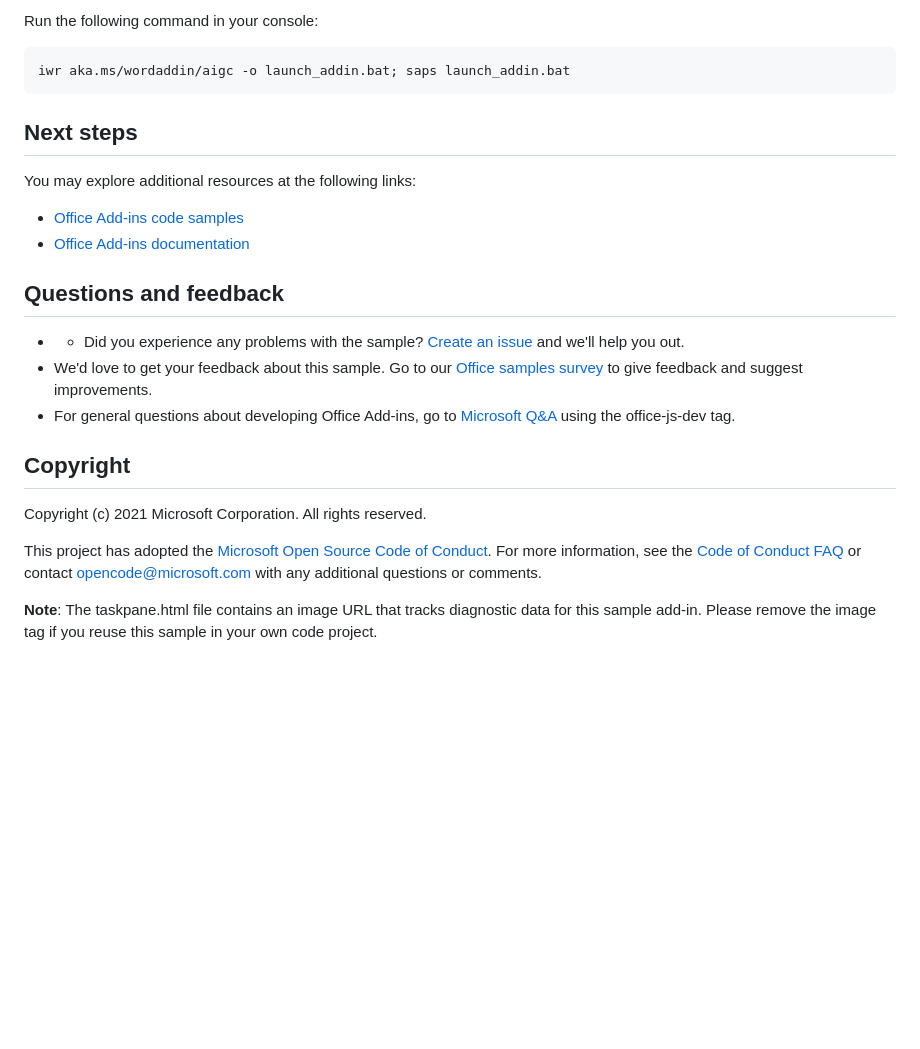
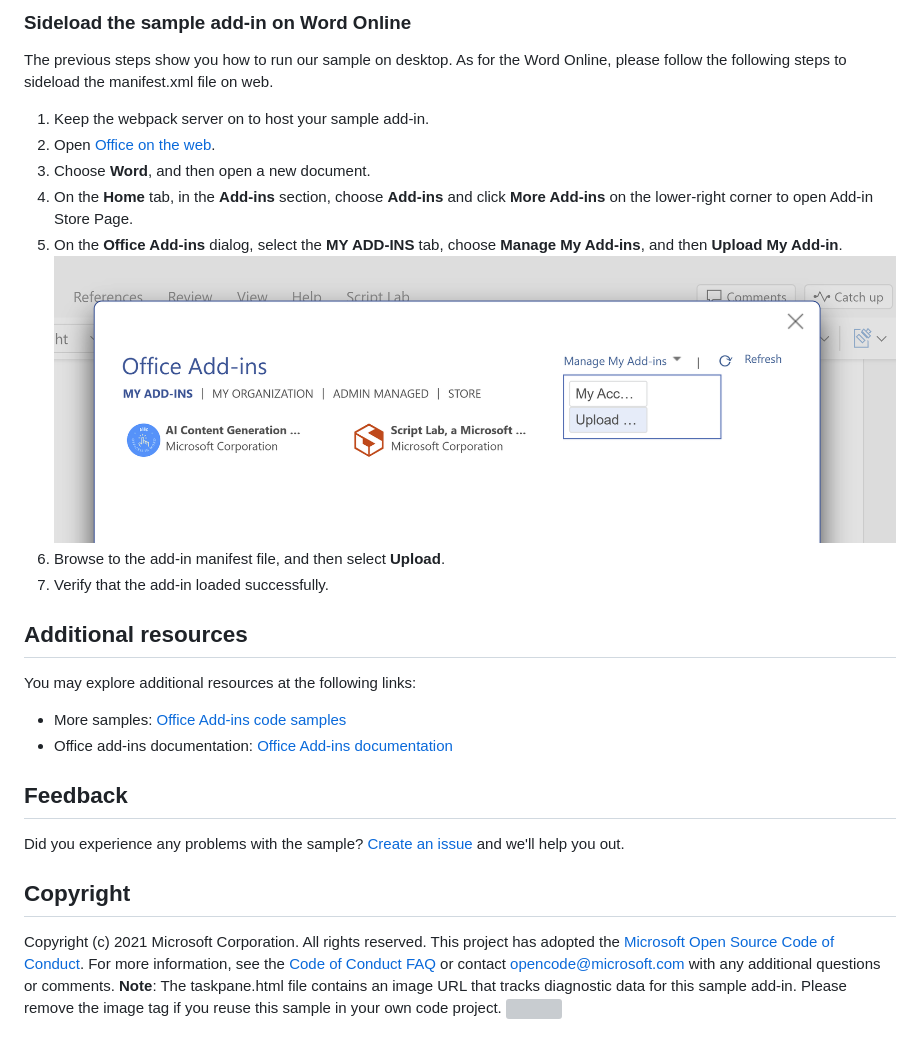
Before and after one commit to OfficeDev/Word-Scenario-based-Add-in-Samples, a Markdown page: Word-Add-in-AIGC/README.md, the part around one of its changes. GitHub-like rendering; pictures changed too: Word-Add-in-AIGC/assets/upload-manifest.png (added); blank space fills up the shorter version; grey boxes are pictures that could not be loaded.

```diff
--- a/Word-Add-in-AIGC/README.md
+++ b/Word-Add-in-AIGC/README.md
@@ -24,21 +39,25 @@ Click the button below and play the sample add-in demo:
 
-Run the following command in your console:
+### Sideload the sample add-in on Word Online
+The previous steps show you how to run our sample on desktop. As for the Word Online, please follow the following steps to sideload the manifest.xml file on web.
+1.  Keep the webpack server on to host your sample add-in.
+1.  Open [Office on the web](https://office.live.com/).
+1.  Choose **Word**, and then open a new document.
+1.  On the **Home** tab, in the **Add-ins** section, choose **Add-ins** and click **More Add-ins** on the lower-right corner to open Add-in Store Page.
+1.  On the **Office Add-ins** dialog, select the **MY ADD-INS** tab, choose **Manage My Add-ins**, and then **Upload My Add-in**.
+    ![image](assets/upload-manifest.png)
+1.  Browse to the add-in manifest file, and then select **Upload**.
+1.  Verify that the add-in loaded successfully.
 
-    iwr aka.ms/wordaddin/aigc -o launch_addin.bat; saps launch_addin.bat
+## Additional resources
+You may explore additional resources at the following links:
+- More samples: [Office Add-ins code samples](https://github.com/OfficeDev/Office-Add-in-samples)
+- Office add-ins documentation: [Office Add-ins documentation](https://learn.microsoft.com/en-us/office/dev/add-ins/)
 
-## Next steps
-You may explore additional resources at the following links:
-- [Office Add-ins code samples](https://github.com/OfficeDev/Office-Add-in-samples)
-- [Office Add-ins documentation](https://learn.microsoft.com/en-us/office/dev/add-ins/)
-
-## Questions and feedback
-- - Did you experience any problems with the sample? [Create an issue]( https://github.com/OfficeDev/Word-Scenario-based-Add-in-Samples/issues/new) and we'll help you out.
-- We'd love to get your feedback about this sample. Go to our [Office samples survey](https://forms.office.com/Pages/ResponsePage.aspx?id=v4j5cvGGr0GRqy180BHbR8GFRbAYEV9Hmqgjcbr7lOdUNVAxQklNRkxCWEtMMFRFN0xXUFhYVlc5Ni4u) to give feedback and suggest improvements.
-- For general questions about developing Office Add-ins, go to [Microsoft Q&A](https://learn.microsoft.com/answers/topics/office-js-dev.html) using the office-js-dev tag.
+## Feedback
+Did you experience any problems with the sample? [Create an issue]( https://github.com/OfficeDev/Word-Scenario-based-Add-in-Samples/issues/new) and we'll help you out.
 
 ## Copyright
 Copyright (c) 2021 Microsoft Corporation. All rights reserved.
-
 This project has adopted the [Microsoft Open Source Code of Conduct](https://opensource.microsoft.com/codeofconduct/). For more information, see the [Code of Conduct FAQ](https://opensource.microsoft.com/codeofconduct/faq/) or contact [opencode@microsoft.com](mailto:opencode@microsoft.com) with any additional questions or comments.
-
 **Note**: The taskpane.html file contains an image URL that tracks diagnostic data for this sample add-in. Please remove the image tag if you reuse this sample in your own code project.
+<img src="https://pnptelemetry.azurewebsites.net/pnp-officeaddins/samples/word-add-in-aigc">
```
Also changed, not shown: other parts of Word-Add-in-AIGC/README.md (+26 -11 lines), Word-Add-in-AIGC/assets/Add-in-Screenshot.png (added), Word-Add-in-AIGC/assets/button.png (added).
